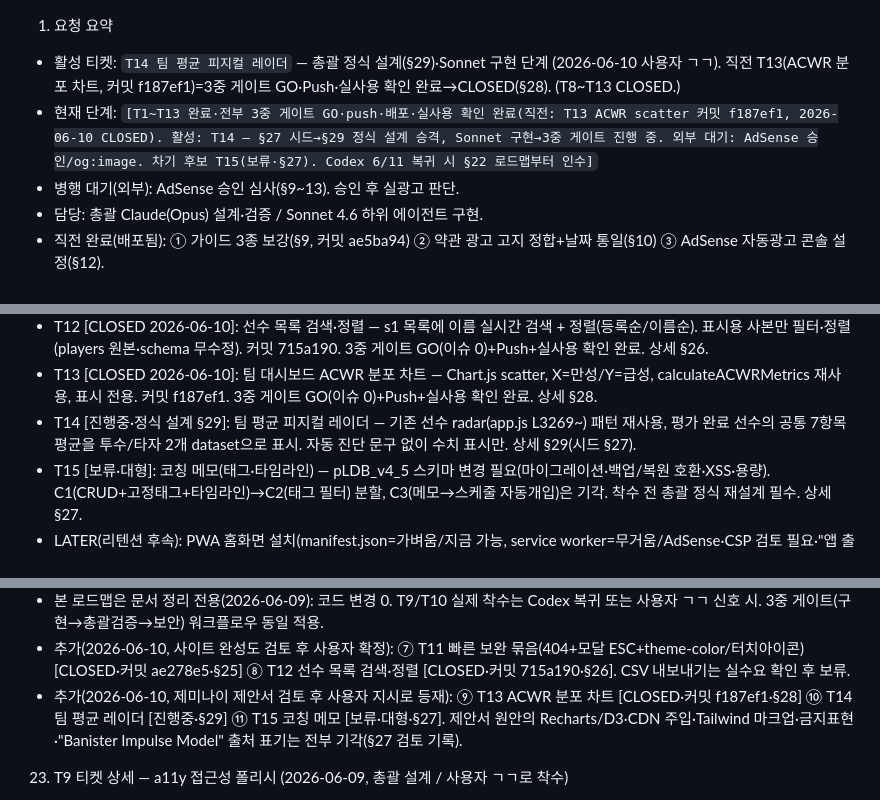
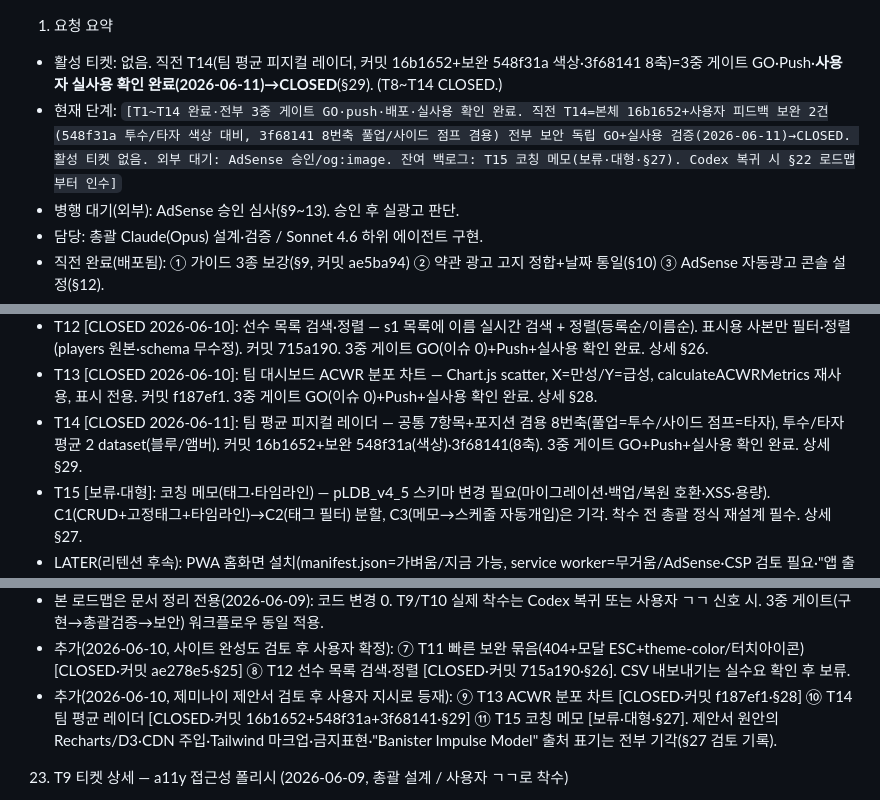
Before and after one commit to jinyoon33-png/baseball-lab-snc, a Markdown page: docs/workflow/work-plan.md, 3 parts joined by grey strips. GitHub-like rendering.

Commit message:
docs: close T14 — 3-gate GO + user real-usage verification done
- T14 CLOSED 2026-06-11: base 16b1652 + feedback fixes 548f31a (color contrast), 3f68141 (8th axis)
- §1 header / §14 backlog / §22 roadmap / §29 marked CLOSED
- No active ticket; remaining backlog T15 (on hold) + external waits (AdSense, og:image)

Co-Authored-By: Claude Fable 5 <noreply@anthropic.com>

```diff
--- a/docs/workflow/work-plan.md
+++ b/docs/workflow/work-plan.md
@@ -1,6 +1,6 @@
 1. 요청 요약
-- 활성 티켓: `T14 팀 평균 피지컬 레이더` — 총괄 정식 설계(§29)·Sonnet 구현 단계 (2026-06-10 사용자 ㄱㄱ). 직전 T13(ACWR 분포 차트, 커밋 f187ef1)=3중 게이트 GO·Push·실사용 확인 완료→CLOSED(§28). (T8~T13 CLOSED.)
-- 현재 단계: `[T1~T13 완료·전부 3중 게이트 GO·push·배포·실사용 확인 완료(직전: T13 ACWR scatter 커밋 f187ef1, 2026-06-10 CLOSED). 활성: T14 — §27 시드→§29 정식 설계 승격, Sonnet 구현→3중 게이트 진행 중. 외부 대기: AdSense 승인/og:image. 차기 후보 T15(보류·§27). Codex 6/11 복귀 시 §22 로드맵부터 인수]`
+- 활성 티켓: 없음. 직전 T14(팀 평균 피지컬 레이더, 커밋 16b1652+보완 548f31a 색상·3f68141 8축)=3중 게이트 GO·Push·**사용자 실사용 확인 완료(2026-06-11)→CLOSED**(§29). (T8~T14 CLOSED.)
+- 현재 단계: `[T1~T14 완료·전부 3중 게이트 GO·push·배포·실사용 확인 완료. 직전 T14=본체 16b1652+사용자 피드백 보완 2건(548f31a 투수/타자 색상 대비, 3f68141 8번축 풀업/사이드 점프 겸용) 전부 보안 독립 GO+실사용 검증(2026-06-11)→CLOSED. 활성 티켓 없음. 외부 대기: AdSense 승인/og:image. 잔여 백로그: T15 코칭 메모(보류·대형·§27). Codex 복귀 시 §22 로드맵부터 인수]`
 - 병행 대기(외부): AdSense 승인 심사(§9~13). 승인 후 실광고 판단.
 - 담당: 총괄 Claude(Opus) 설계·검증 / Sonnet 4.6 하위 에이전트 구현.
 - 직전 완료(배포됨): ① 가이드 3종 보강(§9, 커밋 ae5ba94) ② 약관 광고 고지 정합+날짜 통일(§10) ③ AdSense 자동광고 콘솔 설정(§12).
@@ -142,7 +142,7 @@
 - T11 [CLOSED 2026-06-10]: 빠른 보완 묶음 — ① 404.html 신설(브랜드 404, noindex, AdSense 스크립트 제외) ② 모달 ESC 닫기+포커스 관리(공용 openModal/closeModal L764~ 활용, ESC=취소 경로만) ③ theme-color(#0b1220)+apple-touch-icon PNG 전 페이지. 커밋 ae278e5. 3중 게이트 GO(NIT1 커밋 전 정리)+Push+실사용 확인 완료. 상세 §25.
 - T12 [CLOSED 2026-06-10]: 선수 목록 검색·정렬 — s1 목록에 이름 실시간 검색 + 정렬(등록순/이름순). 표시용 사본만 필터·정렬(players 원본·schema 무수정). 커밋 715a190. 3중 게이트 GO(이슈 0)+Push+실사용 확인 완료. 상세 §26.
 - T13 [CLOSED 2026-06-10]: 팀 대시보드 ACWR 분포 차트 — Chart.js scatter, X=만성/Y=급성, calculateACWRMetrics 재사용, 표시 전용. 커밋 f187ef1. 3중 게이트 GO(이슈 0)+Push+실사용 확인 완료. 상세 §28.
-- T14 [진행중·정식 설계 §29]: 팀 평균 피지컬 레이더 — 기존 선수 radar(app.js L3269~) 패턴 재사용, 평가 완료 선수의 공통 7항목 평균을 투수/타자 2개 dataset으로 표시. 자동 진단 문구 없이 수치 표시만. 상세 §29(시드 §27).
+- T14 [CLOSED 2026-06-11]: 팀 평균 피지컬 레이더 — 공통 7항목+포지션 겸용 8번축(풀업=투수/사이드 점프=타자), 투수/타자 평균 2 dataset(블루/앰버). 커밋 16b1652+보완 548f31a(색상)·3f68141(8축). 3중 게이트 GO+Push+실사용 확인 완료. 상세 §29.
 - T15 [보류·대형]: 코칭 메모(태그·타임라인) — pLDB_v4_5 스키마 변경 필요(마이그레이션·백업/복원 호환·XSS·용량). C1(CRUD+고정태그+타임라인)→C2(태그 필터) 분할, C3(메모→스케줄 자동개입)은 기각. 착수 전 총괄 정식 재설계 필수. 상세 §27.
 - LATER(리텐션 후속): PWA 홈화면 설치(manifest.json=가벼움/지금 가능, service worker=무거움/AdSense·CSP 검토 필요·"앱 출시" 시점). 사용자 결정으로 추후 앱 출시 시 진행. 온보딩은 이미 구현됨(첫방문 appGuideModal 자동 + 헤더 가이드 버튼)이라 별도 작업 불요.
 - 중장기(LATER): _headers CSP 강화 — 'unsafe-inline'/'unsafe-eval' 축소(nonce 등). 자동광고 요건과 트레이드오프. AdSense 안정화 후 검토.
@@ -277,7 +277,7 @@
 - 총괄 권장: 외부 의존 없는 ②T9(즉시·저위험) → ③T10(AdSense·SEO 도움) 순. ①은 Google 승인 떨어지면 최우선 전환.
 - 본 로드맵은 문서 정리 전용(2026-06-09): 코드 변경 0. T9/T10 실제 착수는 Codex 복귀 또는 사용자 ㄱㄱ 신호 시. 3중 게이트(구현→총괄검증→보안) 워크플로우 동일 적용.
 - 추가(2026-06-10, 사이트 완성도 검토 후 사용자 확정): ⑦ T11 빠른 보완 묶음(404+모달 ESC+theme-color/터치아이콘) [CLOSED·커밋 ae278e5·§25] ⑧ T12 선수 목록 검색·정렬 [CLOSED·커밋 715a190·§26]. CSV 내보내기는 실수요 확인 후 보류.
-- 추가(2026-06-10, 제미나이 제안서 검토 후 사용자 지시로 등재): ⑨ T13 ACWR 분포 차트 [CLOSED·커밋 f187ef1·§28] ⑩ T14 팀 평균 레이더 [진행중·§29] ⑪ T15 코칭 메모 [보류·대형·§27]. 제안서 원안의 Recharts/D3·CDN 주입·Tailwind 마크업·금지표현·"Banister Impulse Model" 출처 표기는 전부 기각(§27 검토 기록).
+- 추가(2026-06-10, 제미나이 제안서 검토 후 사용자 지시로 등재): ⑨ T13 ACWR 분포 차트 [CLOSED·커밋 f187ef1·§28] ⑩ T14 팀 평균 레이더 [CLOSED·커밋 16b1652+548f31a+3f68141·§29] ⑪ T15 코칭 메모 [보류·대형·§27]. 제안서 원안의 Recharts/D3·CDN 주입·Tailwind 마크업·금지표현·"Banister Impulse Model" 출처 표기는 전부 기각(§27 검토 기록).
 
 23. T9 티켓 상세 — a11y 접근성 폴리시 (2026-06-09, 총괄 설계 / 사용자 ㄱㄱ로 착수)
 - 배경: Explore 정적 스캔에서 접근성 미세 갭 다수 확인. 단일 NIT(배너 role/aria)을 포함해 묶음 처리. 순수 마크업 → 사용자 화면·기능·보안 영향 0, 보조기술(스크린리더) 사용자에게만 개선.
```
Also changed, not shown: other parts of docs/workflow/work-plan.md (+1 -0 lines).
